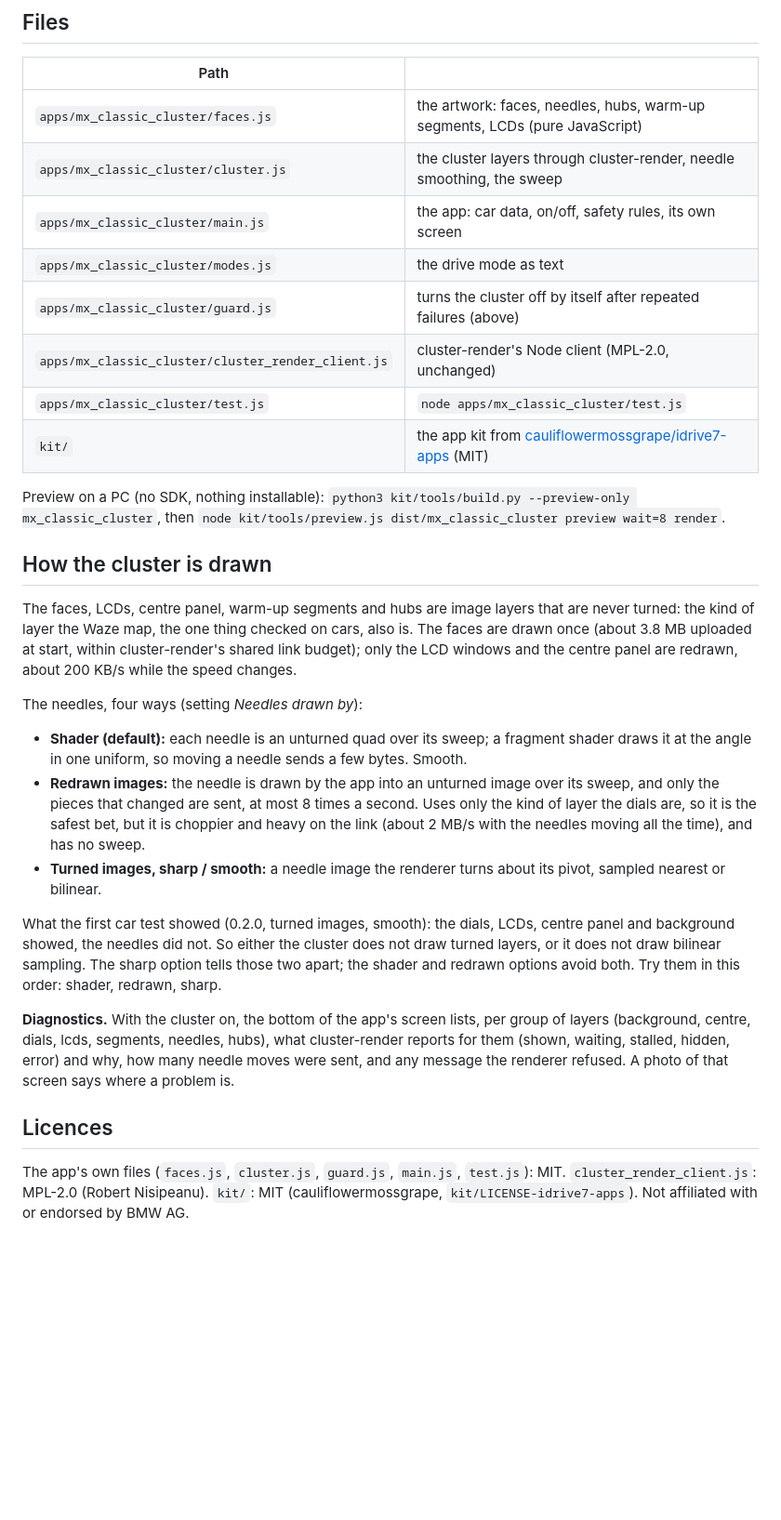
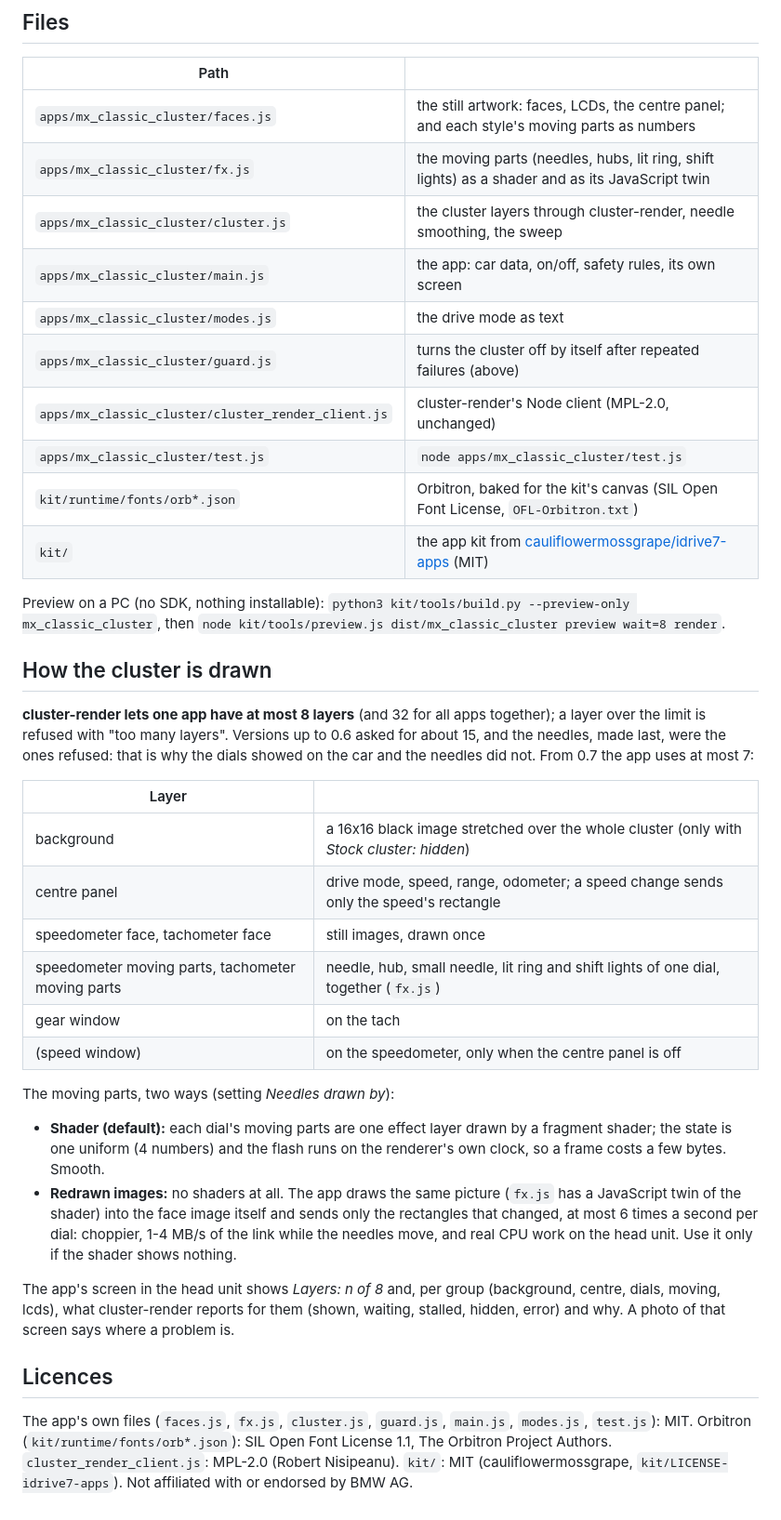
Before and after one commit to cruzen991/Cluster, a Markdown page: README.md, the part around one of its changes. Shown at 93% size. Drawn GitHub-style; blank space fills up the shorter version.

```diff
--- a/README.md
+++ b/README.md
@@ -135,13 +137,15 @@ again, press the controller's MENU or HOME button, or hold the volume knob down
 
 | Path | |
 |---|---|
-| `apps/mx_classic_cluster/faces.js` | the artwork: faces, needles, hubs, warm-up segments, LCDs (pure JavaScript) |
+| `apps/mx_classic_cluster/faces.js` | the still artwork: faces, LCDs, the centre panel; and each style's moving parts as numbers |
+| `apps/mx_classic_cluster/fx.js` | the moving parts (needles, hubs, lit ring, shift lights) as a shader and as its JavaScript twin |
 | `apps/mx_classic_cluster/cluster.js` | the cluster layers through cluster-render, needle smoothing, the sweep |
 | `apps/mx_classic_cluster/main.js` | the app: car data, on/off, safety rules, its own screen |
 | `apps/mx_classic_cluster/modes.js` | the drive mode as text |
 | `apps/mx_classic_cluster/guard.js` | turns the cluster off by itself after repeated failures (above) |
 | `apps/mx_classic_cluster/cluster_render_client.js` | cluster-render's Node client (MPL-2.0, unchanged) |
 | `apps/mx_classic_cluster/test.js` | `node apps/mx_classic_cluster/test.js` |
+| `kit/runtime/fonts/orb*.json` | Orbitron, baked for the kit's canvas (SIL Open Font License, `OFL-Orbitron.txt`) |
 | `kit/` | the app kit from [cauliflowermossgrape/idrive7-apps](https://github.com/cauliflowermossgrape/idrive7-apps) (MIT) |
 
 Preview on a PC (no SDK, nothing installable): `python3 kit/tools/build.py --preview-only mx_classic_cluster`,
@@ -149,32 +153,35 @@ then `node kit/tools/preview.js dist/mx_classic_cluster preview wait=8 render`.
 
 ## How the cluster is drawn
 
-The faces, LCDs, centre panel, warm-up segments and hubs are image layers that are never turned: the kind of layer
-the Waze map, the one thing checked on cars, also is. The faces are drawn once (about 3.8 MB uploaded at start,
-within cluster-render's shared link budget); only the LCD windows and the centre panel are redrawn, about 200 KB/s
-while the speed changes.
+**cluster-render lets one app have at most 8 layers** (and 32 for all apps together); a layer over the limit is
+refused with "too many layers". Versions up to 0.6 asked for about 15, and the needles, made last, were the ones
+refused: that is why the dials showed on the car and the needles did not. From 0.7 the app uses at most 7:
 
-The needles, four ways (setting *Needles drawn by*):
+| Layer | |
+|---|---|
+| background | a 16x16 black image stretched over the whole cluster (only with *Stock cluster: hidden*) |
+| centre panel | drive mode, speed, range, odometer; a speed change sends only the speed's rectangle |
+| speedometer face, tachometer face | still images, drawn once |
+| speedometer moving parts, tachometer moving parts | needle, hub, small needle, lit ring and shift lights of one dial, together (`fx.js`) |
+| gear window | on the tach |
+| (speed window) | on the speedometer, only when the centre panel is off |
 
-- **Shader (default):** each needle is an unturned quad over its sweep; a fragment shader draws it at the angle in
-  one uniform, so moving a needle sends a few bytes. Smooth.
-- **Redrawn images:** the needle is drawn by the app into an unturned image over its sweep, and only the pieces that
-  changed are sent, at most 8 times a second. Uses only the kind of layer the dials are, so it is the safest bet, but
-  it is choppier and heavy on the link (about 2 MB/s with the needles moving all the time), and has no sweep.
-- **Turned images, sharp / smooth:** a needle image the renderer turns about its pivot, sampled nearest or bilinear.
+The moving parts, two ways (setting *Needles drawn by*):
 
-What the first car test showed (0.2.0, turned images, smooth): the dials, LCDs, centre panel and background showed,
-the needles did not. So either the cluster does not draw turned layers, or it does not draw bilinear sampling. The
-sharp option tells those two apart; the shader and redrawn options avoid both. Try them in this order: shader,
-redrawn, sharp.
+- **Shader (default):** each dial's moving parts are one effect layer drawn by a fragment shader; the state is one
+  uniform (4 numbers) and the flash runs on the renderer's own clock, so a frame costs a few bytes. Smooth.
+- **Redrawn images:** no shaders at all. The app draws the same picture (`fx.js` has a JavaScript twin of the
+  shader) into the face image itself and sends only the rectangles that changed, at most 6 times a second per dial:
+  choppier, 1-4 MB/s of the link while the needles move, and real CPU work on the head unit. Use it only if the
+  shader shows nothing.
 
-**Diagnostics.** With the cluster on, the bottom of the app's screen lists, per group of layers (background, centre,
-dials, lcds, segments, needles, hubs), what cluster-render reports for them (shown, waiting, stalled, hidden, error)
-and why, how many needle moves were sent, and any message the renderer refused. A photo of that screen says where a
-problem is.
+The app's screen in the head unit shows *Layers: n of 8* and, per group (background, centre, dials, moving, lcds),
+what cluster-render reports for them (shown, waiting, stalled, hidden, error) and why. A photo of that screen says
+where a problem is.
 
 ## Licences
 
-The app's own files (`faces.js`, `cluster.js`, `guard.js`, `main.js`, `test.js`): MIT. `cluster_render_client.js`: MPL-2.0
+The app's own files (`faces.js`, `fx.js`, `cluster.js`, `guard.js`, `main.js`, `modes.js`, `test.js`): MIT. Orbitron
+(`kit/runtime/fonts/orb*.json`): SIL Open Font License 1.1, The Orbitron Project Authors. `cluster_render_client.js`: MPL-2.0
 (Robert Nisipeanu). `kit/`: MIT (cauliflowermossgrape, `kit/LICENSE-idrive7-apps`). Not affiliated with or endorsed by
 BMW AG.
```
Also changed, not shown: other parts of README.md (+18 -16 lines), docs/cluster.png, docs/sport.png (added), 9 other files.
